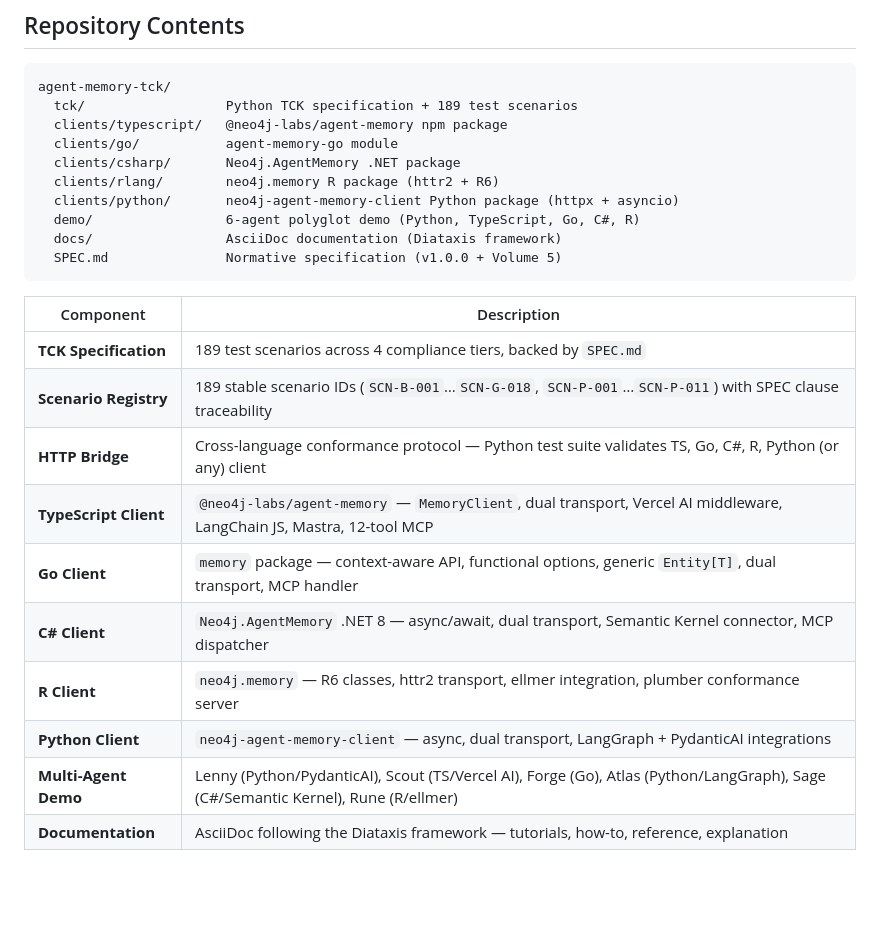
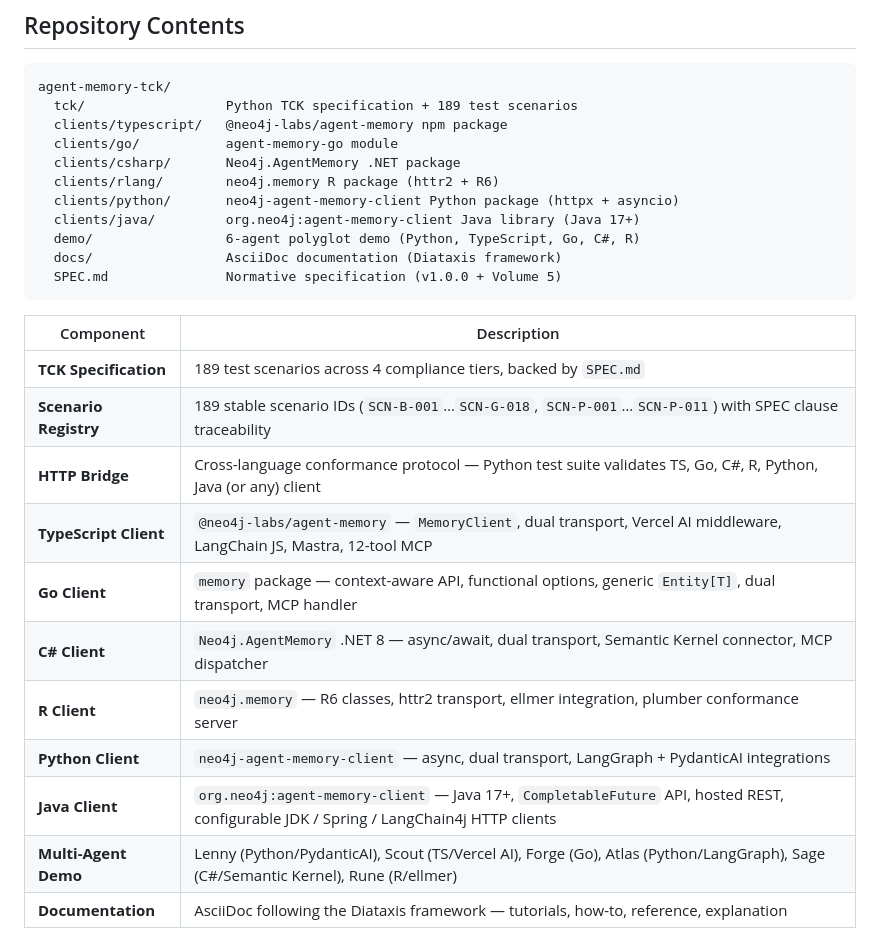
Before and after one commit to neo4j-labs/agent-memory-tck, a Markdown page: README.md, the part around one of its changes. Drawn GitHub-style; blank space fills up the shorter version.

```diff
--- a/README.md
+++ b/README.md
@@ -38,6 +39,7 @@ agent-memory-tck/
   clients/csharp/       Neo4j.AgentMemory .NET package
   clients/rlang/        neo4j.memory R package (httr2 + R6)
   clients/python/       neo4j-agent-memory-client Python package (httpx + asyncio)
+  clients/java/         org.neo4j:agent-memory-client Java library (Java 17+)
   demo/                 6-agent polyglot demo (Python, TypeScript, Go, C#, R)
   docs/                 AsciiDoc documentation (Diataxis framework)
   SPEC.md               Normative specification (v1.0.0 + Volume 5)
@@ -47,12 +49,13 @@ agent-memory-tck/
 |-----------|-------------|
 | **TCK Specification** | 189 test scenarios across 4 compliance tiers, backed by `SPEC.md` |
 | **Scenario Registry** | 189 stable scenario IDs (`SCN-B-001`…`SCN-G-018`, `SCN-P-001`…`SCN-P-011`) with SPEC clause traceability |
-| **HTTP Bridge** | Cross-language conformance protocol — Python test suite validates TS, Go, C#, R, Python (or any) client |
+| **HTTP Bridge** | Cross-language conformance protocol — Python test suite validates TS, Go, C#, R, Python, Java (or any) client |
 | **TypeScript Client** | `@neo4j-labs/agent-memory` — `MemoryClient`, dual transport, Vercel AI middleware, LangChain JS, Mastra, 12-tool MCP |
 | **Go Client** | `memory` package — context-aware API, functional options, generic `Entity[T]`, dual transport, MCP handler |
 | **C# Client** | `Neo4j.AgentMemory` .NET 8 — async/await, dual transport, Semantic Kernel connector, MCP dispatcher |
 | **R Client** | `neo4j.memory` — R6 classes, httr2 transport, ellmer integration, plumber conformance server |
 | **Python Client** | `neo4j-agent-memory-client` — async, dual transport, LangGraph + PydanticAI integrations |
+| **Java Client** | `org.neo4j:agent-memory-client` — Java 17+, `CompletableFuture` API, hosted REST, configurable JDK / Spring / LangChain4j HTTP clients |
 | **Multi-Agent Demo** | Lenny (Python/PydanticAI), Scout (TS/Vercel AI), Forge (Go), Atlas (Python/LangGraph), Sage (C#/Semantic Kernel), Rune (R/ellmer) |
 | **Documentation** | AsciiDoc following the Diataxis framework — tutorials, how-to, reference, explanation |
 
```
Also changed, not shown: other parts of README.md (+28 -3 lines).
